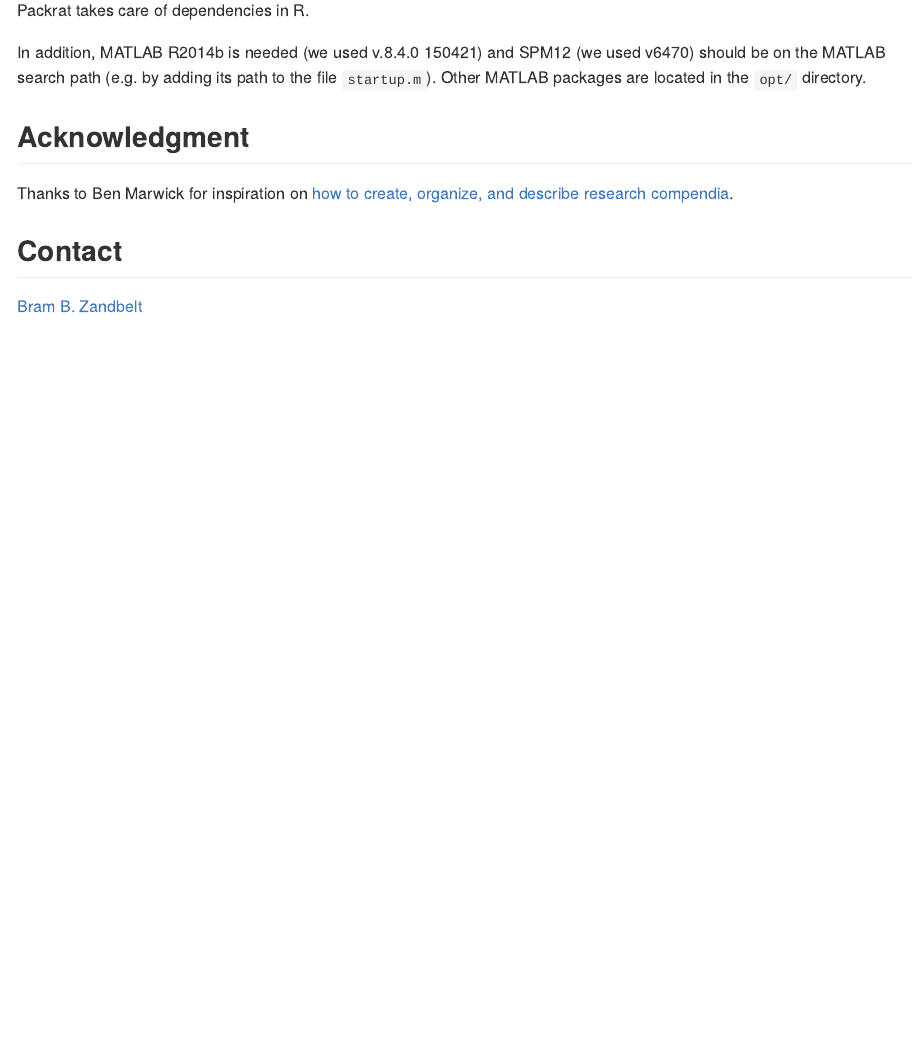
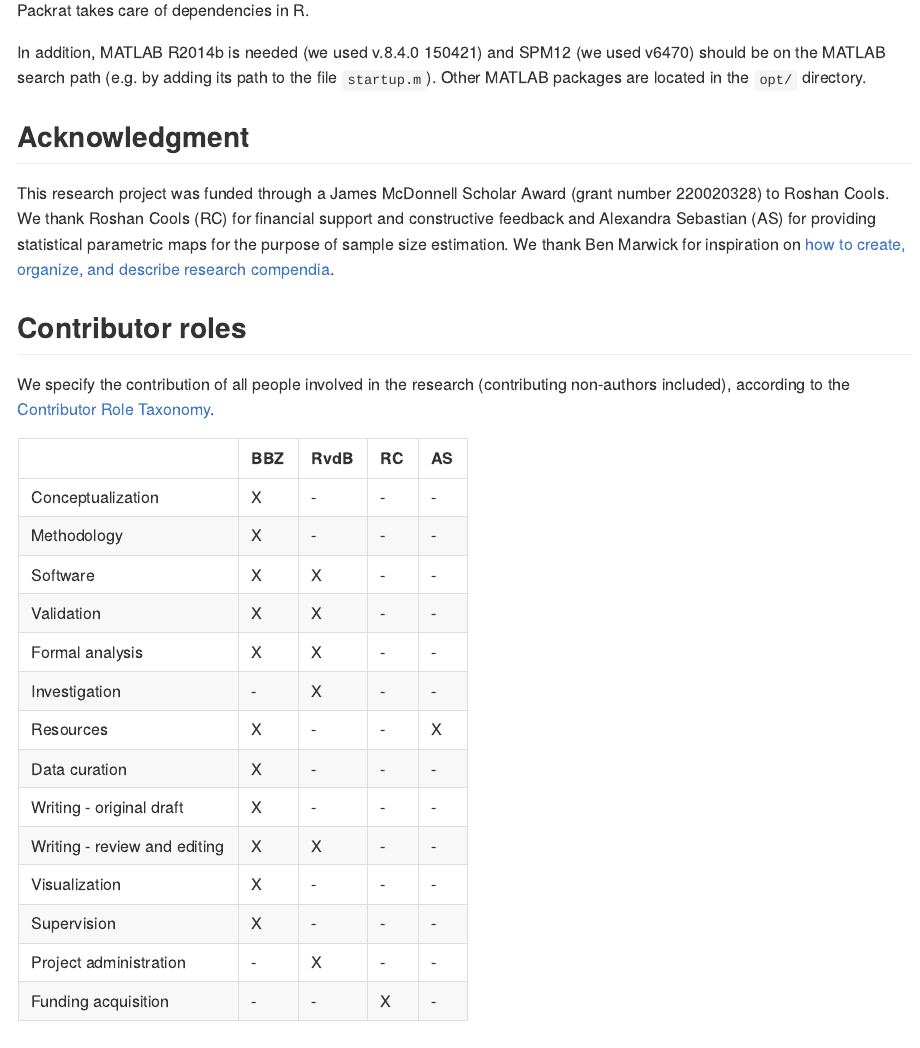
Before and after one commit to bramzandbelt/cnmss, an R Markdown document (README.Rmd): the page in a window 1100 px wide, from 4430 px down. The pictures show the output file README.md that the author committed with the source, drawn offline in the style of GitHub; badge pictures from the web are left out.

Commit message:
Specify Acknowledgment and Contributor Roles

```diff
--- a/README.Rmd
+++ b/README.Rmd
@@ -186,7 +186,28 @@ In addition, MATLAB R2014b is needed (we used v.8.4.0 150421) and SPM12 (we used
 
 ## Acknowledgment
 
-Thanks to Ben Marwick for inspiration on [how to create, organize, and describe research compendia](https://github.com/benmarwick/researchcompendium).
+This research project was funded through a James McDonnell Scholar Award (grant number 220020328) to Roshan Cools. We thank Roshan Cools (RC) for financial support and constructive feedback and Alexandra Sebastian (AS) for providing statistical parametric maps for the purpose of sample size estimation. We thank Ben Marwick for inspiration on [how to create, organize, and describe research compendia](https://github.com/benmarwick/researchcompendium).
+
+## Contributor roles
+
+We specify the contribution of all people involved in the research (contributing non-authors included), according to the [Contributor Role Taxonomy](https://www.casrai.org/credit/).
+
+|                              | BBZ | RvdB | RC  | AS  |
+| ---------------------------- | --- | ---- | --- | --- |
+| Conceptualization            | X   | -    | -   | -   |
+| Methodology                  | X   | -    | -   | -   |
+| Software                     | X   | X    | -   | -   |
+| Validation                   | X   | X    | -   | -   |
+| Formal analysis              | X   | X    | -   | -   |
+| Investigation                | -   | X    | -   | -   |
+| Resources                    | X   | -    | -   | X   |
+| Data curation                | X   | -    | -   | -   |
+| Writing - original draft     | X   | -    | -   | -   |
+| Writing - review and editing | X   | X    | -   | -   |
+| Visualization                | X   | -    | -   | -   |
+| Supervision                  | X   | -    | -   | -   |
+| Project administration       | -   | X    | -   | -   |
+| Funding acquisition          | -   | -    | X   | -   |
 
 ## Contact
 
```
Also changed, not shown: README.md.
